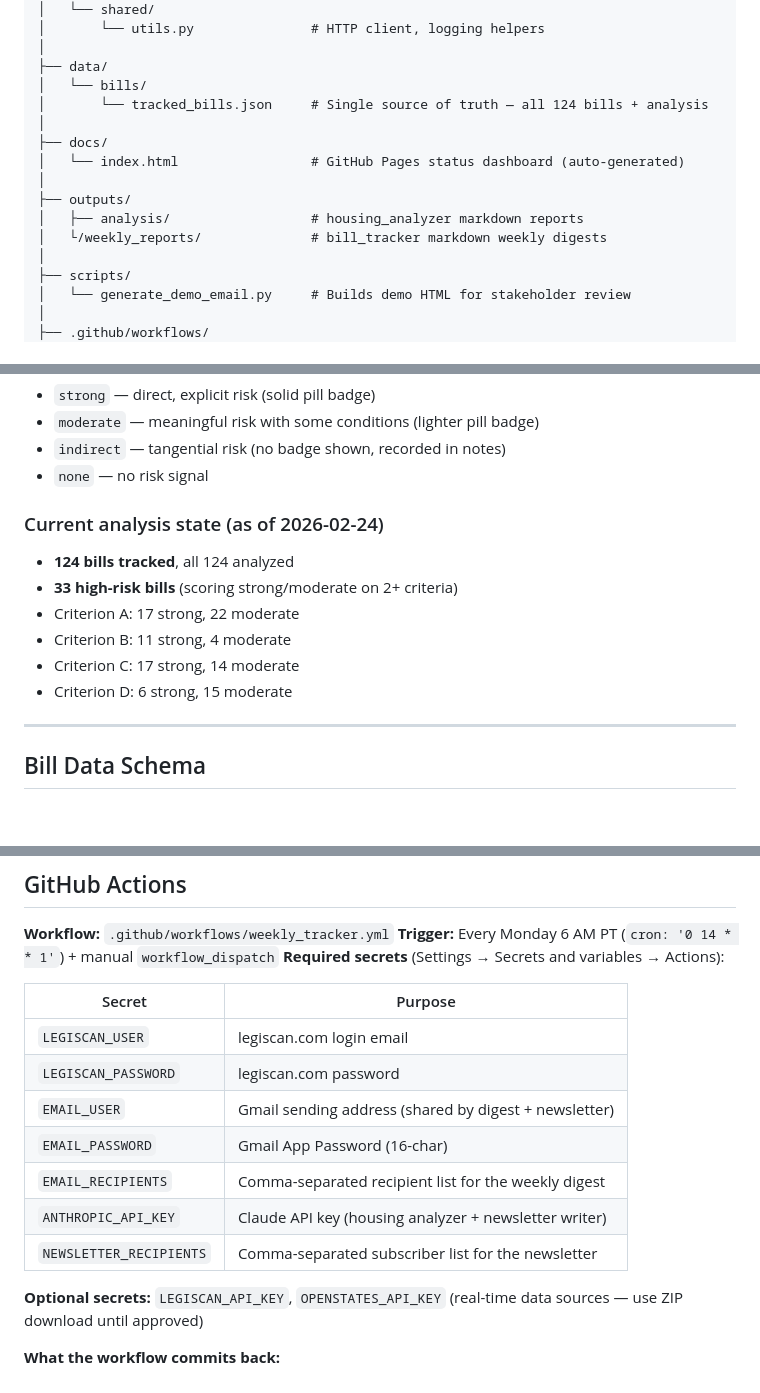
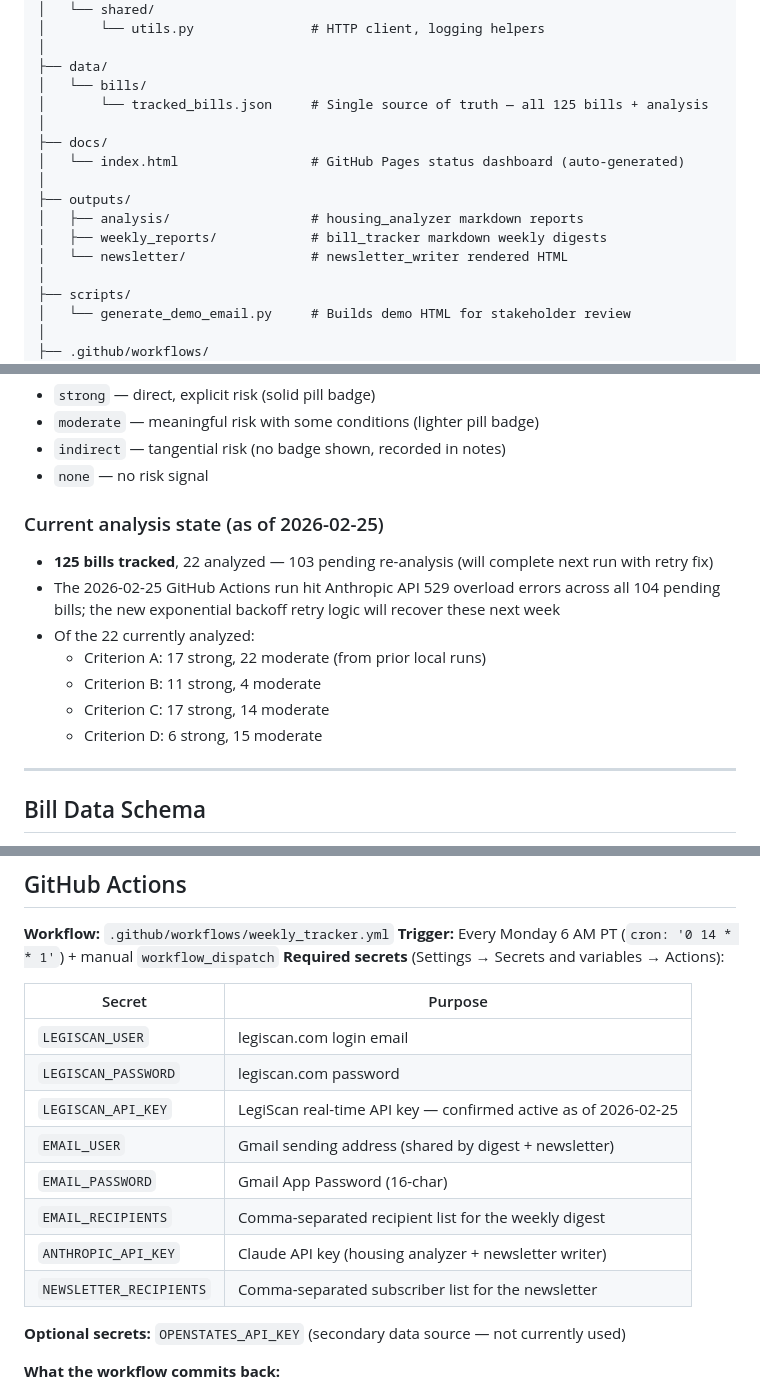
Before and after one commit to twgonzalez/csf-agents, a Markdown page: CLAUDE.md, 3 parts joined by grey strips. Drawn GitHub-style; blank space fills up the shorter version.

```diff
--- a/CLAUDE.md
+++ b/CLAUDE.md
@@ -43,14 +43,15 @@ csf-agents/
 │
 ├── data/
 │   └── bills/
-│       └── tracked_bills.json     # Single source of truth — all 124 bills + analysis
+│       └── tracked_bills.json     # Single source of truth — all 125 bills + analysis
 │
 ├── docs/
 │   └── index.html                 # GitHub Pages status dashboard (auto-generated)
 │
 ├── outputs/
 │   ├── analysis/                  # housing_analyzer markdown reports
-│   └/weekly_reports/              # bill_tracker markdown weekly digests
+│   ├── weekly_reports/            # bill_tracker markdown weekly digests
+│   └── newsletter/                # newsletter_writer rendered HTML
 │
 ├── scripts/
 │   └── generate_demo_email.py     # Builds demo HTML for stakeholder review
@@ -81,13 +82,14 @@ csf-agents/
 - `indirect` — tangential risk (no badge shown, recorded in notes)
 - `none` — no risk signal
 
-### Current analysis state (as of 2026-02-24)
-- **124 bills tracked**, all 124 analyzed
-- **33 high-risk bills** (scoring strong/moderate on 2+ criteria)
-- Criterion A: 17 strong, 22 moderate
-- Criterion B: 11 strong, 4 moderate
-- Criterion C: 17 strong, 14 moderate
-- Criterion D: 6 strong, 15 moderate
+### Current analysis state (as of 2026-02-25)
+- **125 bills tracked**, 22 analyzed — 103 pending re-analysis (will complete next run with retry fix)
+- The 2026-02-25 GitHub Actions run hit Anthropic API 529 overload errors across all 104 pending bills; the new exponential backoff retry logic will recover these next week
+- Of the 22 currently analyzed:
+  - Criterion A: 17 strong, 22 moderate (from prior local runs)
+  - Criterion B: 11 strong, 4 moderate
+  - Criterion C: 17 strong, 14 moderate
+  - Criterion D: 6 strong, 15 moderate
 
 ---
 
@@ -251,6 +253,7 @@ Use the same script as "Regenerate docs/index.html" above but write to
 |--------|---------|
 | `LEGISCAN_USER` | legiscan.com login email |
 | `LEGISCAN_PASSWORD` | legiscan.com password |
+| `LEGISCAN_API_KEY` | LegiScan real-time API key — confirmed active as of 2026-02-25 |
 | `EMAIL_USER` | Gmail sending address (shared by digest + newsletter) |
 | `EMAIL_PASSWORD` | Gmail App Password (16-char) |
 | `EMAIL_RECIPIENTS` | Comma-separated recipient list for the weekly digest |
@@ -258,7 +261,7 @@ Use the same script as "Regenerate docs/index.html" above but write to
 | `NEWSLETTER_RECIPIENTS` | Comma-separated subscriber list for the newsletter |
 
 **Optional secrets:**
-`LEGISCAN_API_KEY`, `OPENSTATES_API_KEY` (real-time data sources — use ZIP download until approved)
+`OPENSTATES_API_KEY` (secondary data source — not currently used)
 
 **What the workflow commits back:**
 - `data/bills/tracked_bills.json` — updated bill statuses + new analysis blocks
```
Also changed, not shown: other parts of CLAUDE.md (+2 -2 lines), agents/newsletter/SPEC.md (+17 -1 lines).
